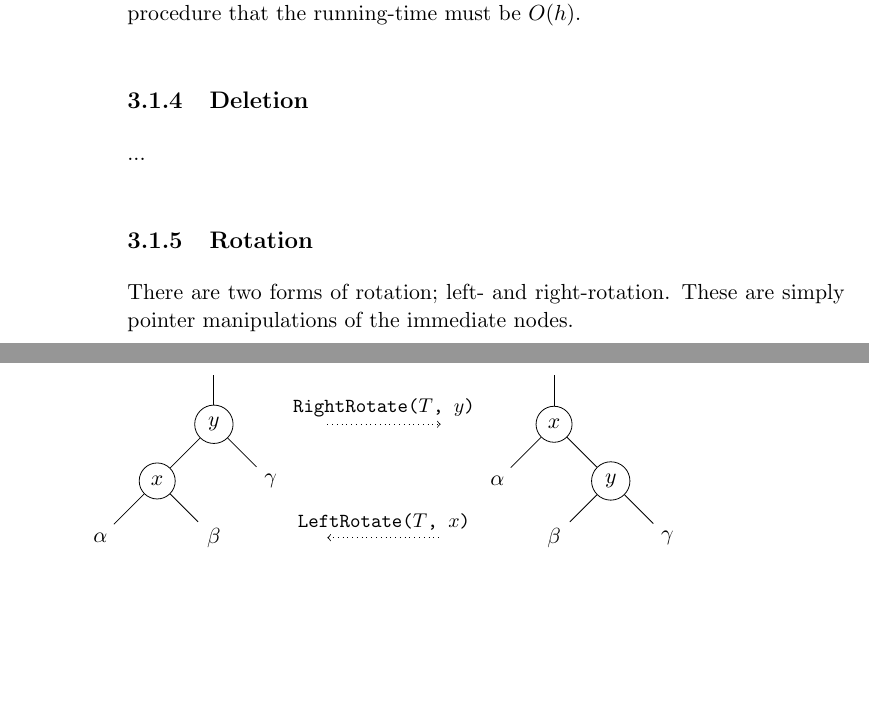
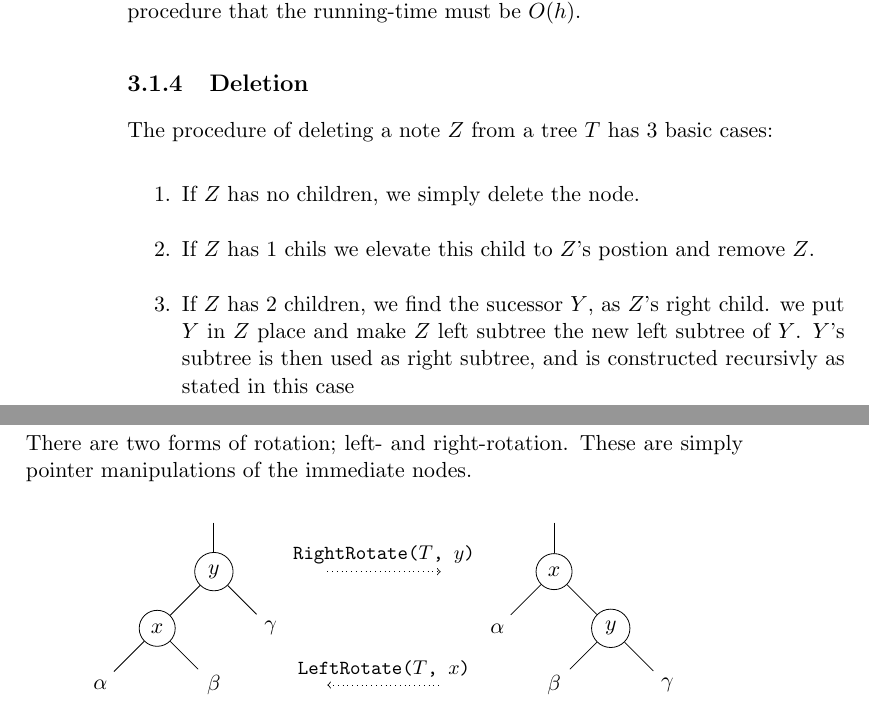
Before and after one commit to CasperBHansen/DIKU_AD_2013, a LaTeX thesis (disposition.tex, which reads balancedbinarysearchtrees.tex): two parts of pages 26 and 27 of 63, joined at a grey line, cut so that both start at the same text, the shorter picture padded with empty space. Compiled offline with pdfLaTeX.

Commit message:
deletion
deletion in BST

```diff
--- a/balancedbinarysearchtrees.tex
+++ b/balancedbinarysearchtrees.tex
@@ -53,7 +53,14 @@ all we are really doing is searching through the tree then it follows from the
 search procedure that the running-time must be $O(h)$.
 
 \subsection{Deletion}
-...
+The procedure of deleting a note $Z$ from a tree $T$ has 3 basic cases:
+
+\begin{enumerate}
+\item{If $Z$ has no children, we simply delete the node.}
+\item{If $Z$ has 1 chils we elevate this child to $Z$'s postion and remove $Z$.}
+\item{If $Z$ has 2 children, we find the sucessor $Y$, as $Z$'s right child. we put $Y$ in $Z$ place and make $Z$ left subtree the new left subtree of $Y$.
+$Y$'s subtree is then used as right subtree, and is constructed recursivly as stated in this case}
+\end{enumerate}
 
 \subsection{Rotation}
 There are two forms of rotation; left- and right-rotation. These are simply
```
